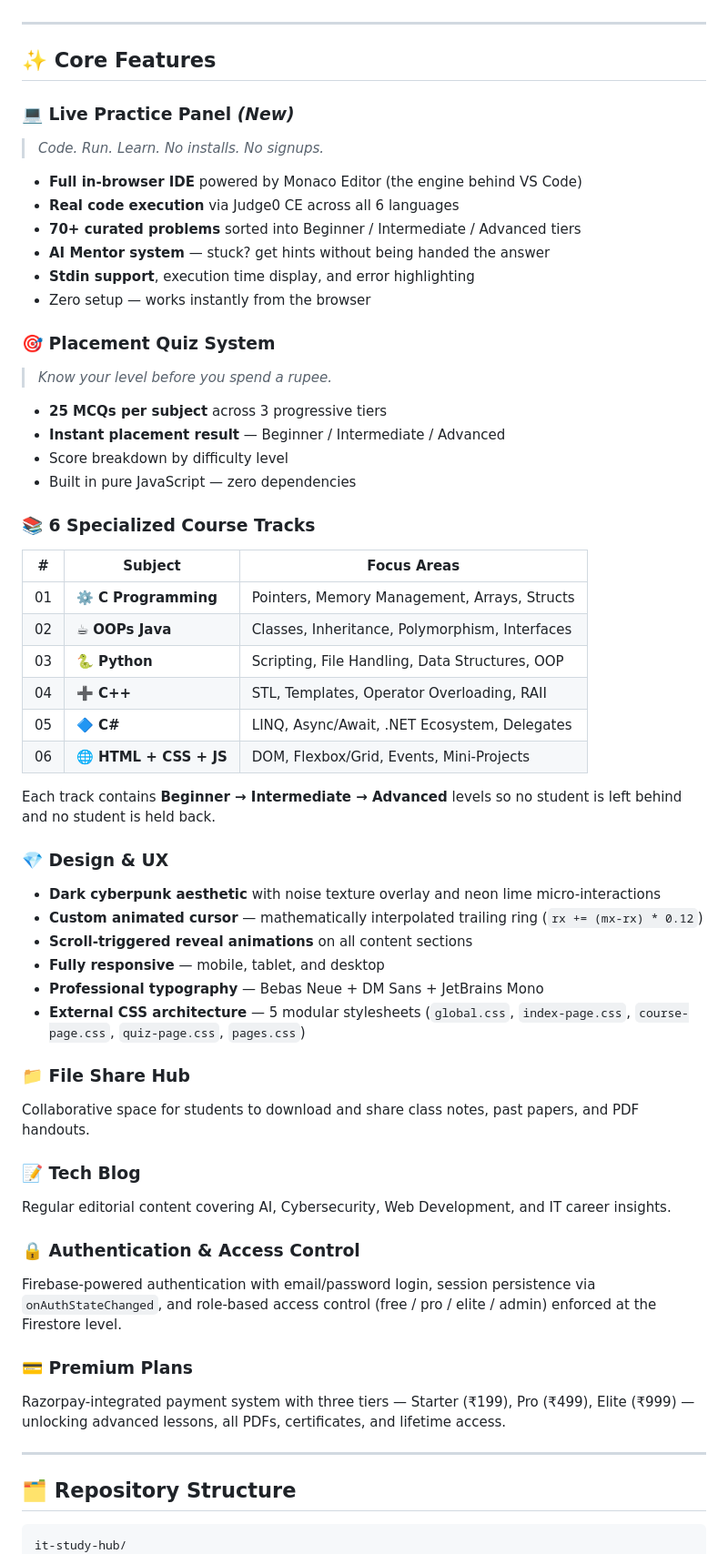
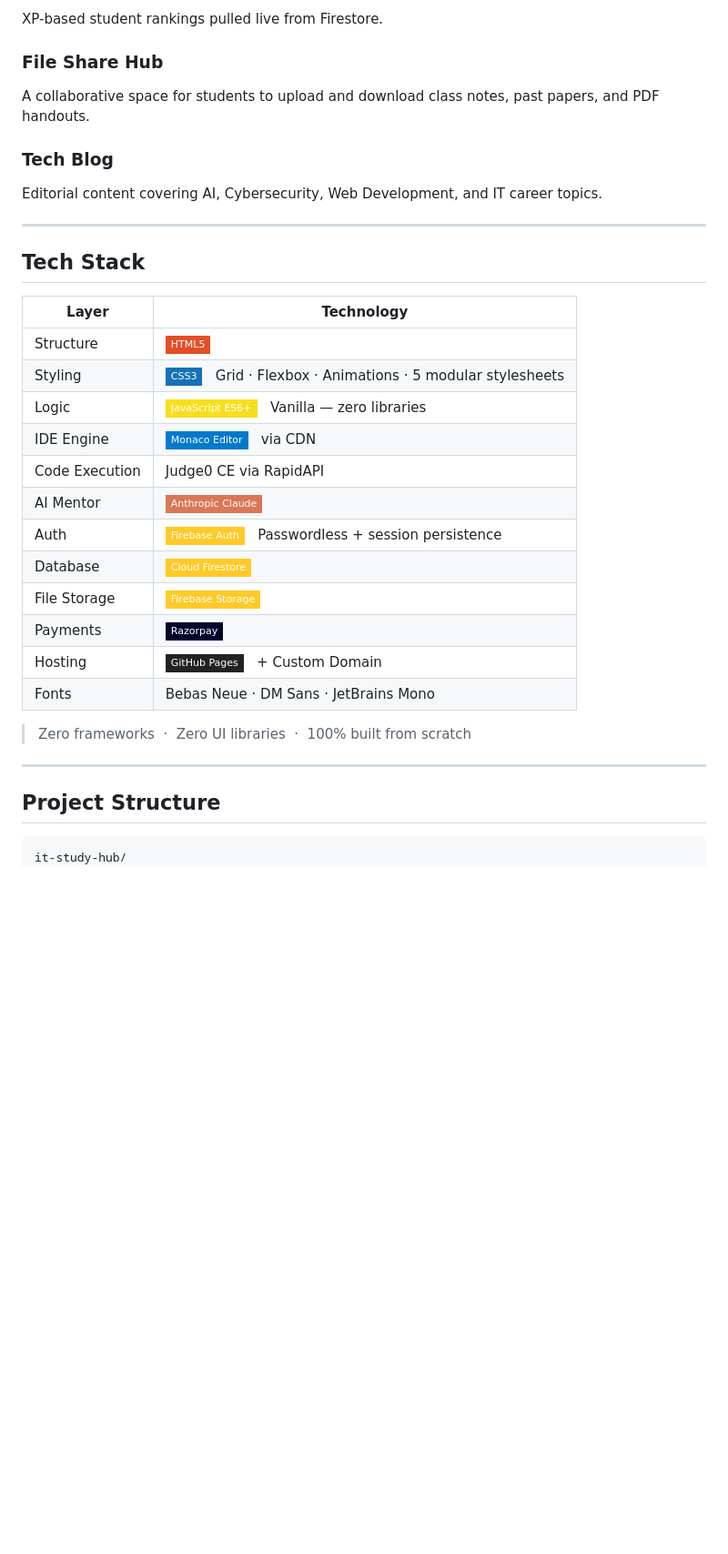
Before and after one commit to reboot-phoenix/it-study-hub, a Markdown page: README.md, the part around one of its changes. Shown at 91% size. GitHub-like rendering; badges without logos; blank space fills up the shorter version.

````diff
--- a/README.md
+++ b/README.md
@@ -54,62 +97,37 @@ No templates. No frameworks. Pure HTML, CSS, and JavaScript.
+XP-based student rankings pulled live from Firestore.
+
+### File Share Hub
+
+A collaborative space for students to upload and download class notes, past papers, and PDF handouts.
+
+### Tech Blog
+
+Editorial content covering AI, Cybersecurity, Web Development, and IT career topics.
 
 ---
 
-## ✨ Core Features
+## Tech Stack
 
-### 💻 Live Practice Panel *(New)*
-> *Code. Run. Learn. No installs. No signups.*
+| Layer | Technology |
+|---|---|
+| Structure | ![HTML5](https://img.shields.io/badge/HTML5-E34F26?style=flat-square&logo=html5&logoColor=white) |
+| Styling | ![CSS3](https://img.shields.io/badge/CSS3-1572B6?style=flat-square&logo=css3&logoColor=white) &nbsp; Grid · Flexbox · Animations · 5 modular stylesheets |
+| Logic | ![JS](https://img.shields.io/badge/JavaScript_ES6+-F7DF1E?style=flat-square&logo=javascript&logoColor=black) &nbsp; Vanilla — zero libraries |
+| IDE Engine | ![Monaco](https://img.shields.io/badge/Monaco_Editor-007ACC?style=flat-square&logo=visualstudiocode&logoColor=white) &nbsp; via CDN |
+| Code Execution | Judge0 CE via RapidAPI |
+| AI Mentor | ![Claude](https://img.shields.io/badge/Anthropic_Claude-D97757?style=flat-square&logo=anthropic&logoColor=white) |
+| Auth | ![Firebase](https://img.shields.io/badge/Firebase_Auth-FFCA28?style=flat-square&logo=firebase&logoColor=black) &nbsp; Passwordless + session persistence |
+| Database | ![Firestore](https://img.shields.io/badge/Cloud_Firestore-FFCA28?style=flat-square&logo=firebase&logoColor=black) |
+| File Storage | ![Storage](https://img.shields.io/badge/Firebase_Storage-FFCA28?style=flat-square&logo=firebase&logoColor=black) |
+| Payments | ![Razorpay](https://img.shields.io/badge/Razorpay-02042B?style=flat-square&logo=razorpay&logoColor=3395FF) |
+| Hosting | ![GitHub Pages](https://img.shields.io/badge/GitHub_Pages-222222?style=flat-square&logo=github&logoColor=white) &nbsp; + Custom Domain |
+| Fonts | Bebas Neue · DM Sans · JetBrains Mono |
 
-- **Full in-browser IDE** powered by Monaco Editor (the engine behind VS Code)
-- **Real code execution** via Judge0 CE across all 6 languages
-- **70+ curated problems** sorted into Beginner / Intermediate / Advanced tiers
-- **AI Mentor system** — stuck? get hints without being handed the answer
-- **Stdin support**, execution time display, and error highlighting
-- Zero setup — works instantly from the browser
-
-### 🎯 Placement Quiz System
-> *Know your level before you spend a rupee.*
-
-- **25 MCQs per subject** across 3 progressive tiers
-- **Instant placement result** — Beginner / Intermediate / Advanced
-- Score breakdown by difficulty level
-- Built in pure JavaScript — zero dependencies
-
-### 📚 6 Specialized Course Tracks
-
-| # | Subject | Focus Areas |
-|---|---------|-------------|
-| 01 | ⚙️ **C Programming** | Pointers, Memory Management, Arrays, Structs |
-| 02 | ☕ **OOPs Java** | Classes, Inheritance, Polymorphism, Interfaces |
-| 03 | 🐍 **Python** | Scripting, File Handling, Data Structures, OOP |
-| 04 | ➕ **C++** | STL, Templates, Operator Overloading, RAII |
-| 05 | 🔷 **C#** | LINQ, Async/Await, .NET Ecosystem, Delegates |
-| 06 | 🌐 **HTML + CSS + JS** | DOM, Flexbox/Grid, Events, Mini-Projects |
-
-Each track contains **Beginner → Intermediate → Advanced** levels so no student is left behind and no student is held back.
-
-### 💎 Design & UX
-- **Dark cyberpunk aesthetic** with noise texture overlay and neon lime micro-interactions
-- **Custom animated cursor** — mathematically interpolated trailing ring (`rx += (mx-rx) * 0.12`)
-- **Scroll-triggered reveal animations** on all content sections
-- **Fully responsive** — mobile, tablet, and desktop
-- **Professional typography** — Bebas Neue + DM Sans + JetBrains Mono
-- **External CSS architecture** — 5 modular stylesheets (`global.css`, `index-page.css`, `course-page.css`, `quiz-page.css`, `pages.css`)
-
-### 📁 File Share Hub
-Collaborative space for students to download and share class notes, past papers, and PDF handouts.
-
-### 📝 Tech Blog
-Regular editorial content covering AI, Cybersecurity, Web Development, and IT career insights.
-
-### 🔒 Authentication & Access Control
-Firebase-powered authentication with email/password login, session persistence via `onAuthStateChanged`, and role-based access control (free / pro / elite / admin) enforced at the Firestore level.
-
-### 💳 Premium Plans
-Razorpay-integrated payment system with three tiers — Starter (₹199), Pro (₹499), Elite (₹999) — unlocking advanced lessons, all PDFs, certificates, and lifetime access.
+> Zero frameworks &nbsp;·&nbsp; Zero UI libraries &nbsp;·&nbsp; 100% built from scratch
 
 ---
 
-## 🗂️ Repository Structure
+## Project Structure
 
 ```
 it-study-hub/
````
Also changed, not shown: other parts of README.md (+137 -125 lines).
